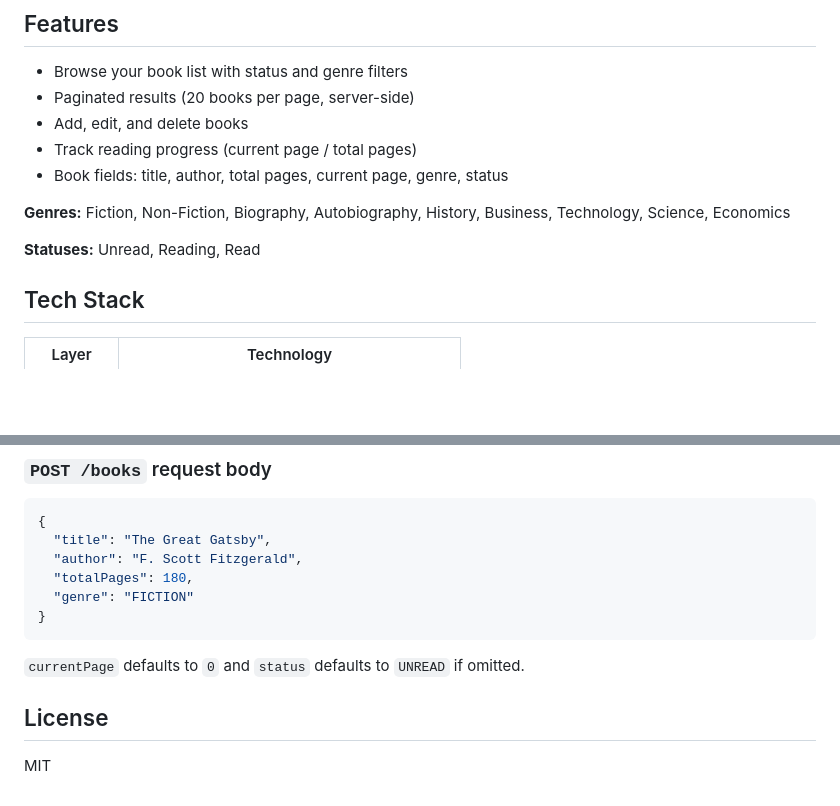
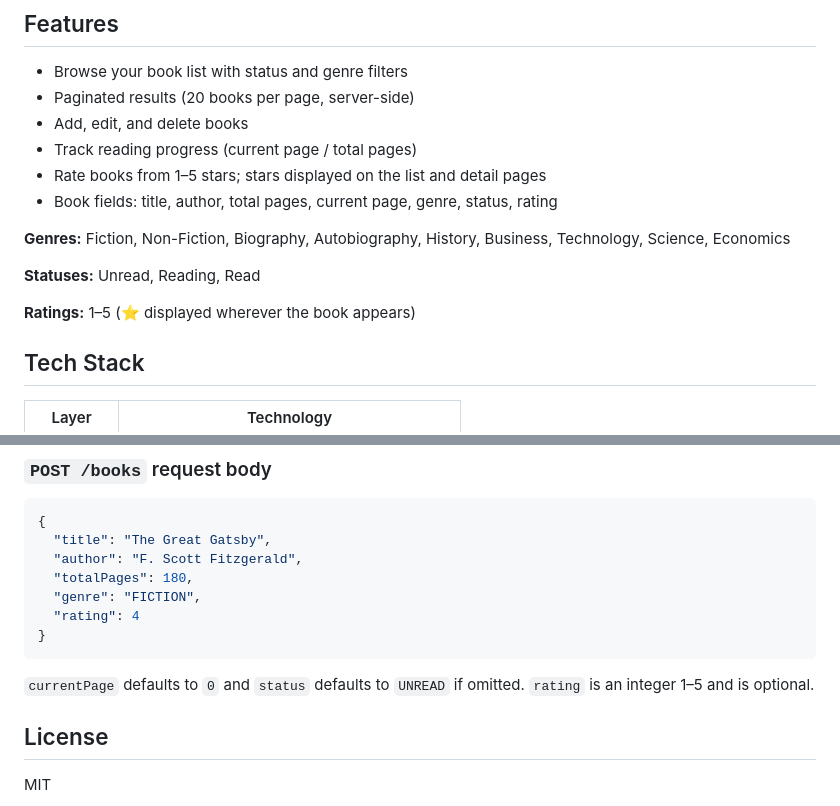
Before and after one commit to tg112/bookkeep, a Markdown page: README.md, 2 parts joined by grey strips. Rendered like a GitHub page; blank space fills up the shorter version.

Commit message:
chore: update readme

````diff
--- a/README.md
+++ b/README.md
@@ -20,11 +20,14 @@ A personal reading tracker that lets you manage your book collection — add boo
 - Paginated results (20 books per page, server-side)
 - Add, edit, and delete books
 - Track reading progress (current page / total pages)
-- Book fields: title, author, total pages, current page, genre, status
+- Rate books from 1–5 stars; stars displayed on the list and detail pages
+- Book fields: title, author, total pages, current page, genre, status, rating
 
 **Genres:** Fiction, Non-Fiction, Biography, Autobiography, History, Business, Technology, Science, Economics
 
 **Statuses:** Unread, Reading, Read
+
+**Ratings:** 1–5 (⭐ displayed wherever the book appears)
 
 ## Tech Stack
 
@@ -139,11 +142,12 @@ Base URL (production): `https://bookkeep-8vm7.onrender.com/api`
   "title": "The Great Gatsby",
   "author": "F. Scott Fitzgerald",
   "totalPages": 180,
-  "genre": "FICTION"
+  "genre": "FICTION",
+  "rating": 4
 }
 ```
 
-`currentPage` defaults to `0` and `status` defaults to `UNREAD` if omitted.
+`currentPage` defaults to `0` and `status` defaults to `UNREAD` if omitted. `rating` is an integer 1–5 and is optional.
 
 ## License
 
````
